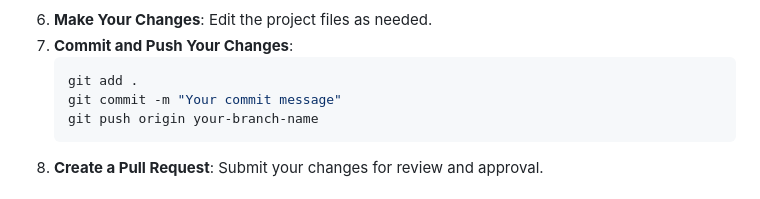
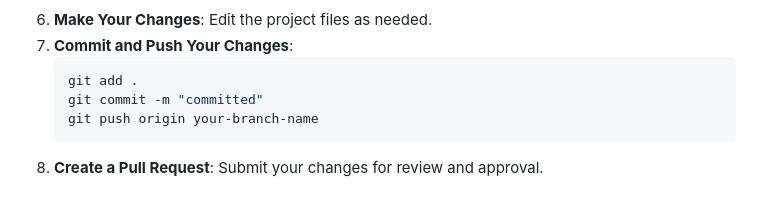
Before and after one commit to the-gaurav-codes/365-days-365-projecs-source-code-the_gaurav_codes, a Markdown page: 008 - age-calculator/readme.md, the part around one of its changes. GitHub-like rendering.

````diff
--- a/008 - age-calculator/readme.md
+++ b/008 - age-calculator/readme.md
@@ -44,7 +44,7 @@ Want to contribute or use this project locally? Follow these simple steps:
 7. **Commit and Push Your Changes**:
    ```sh
    git add .
-   git commit -m "Your commit message"
+   git commit -m "committed"
    git push origin your-branch-name
    ```
 8. **Create a Pull Request**: Submit your changes for review and approval.
````
Also changed, not shown: other parts of 008 - age-calculator/readme.md (+1 -1 lines).
